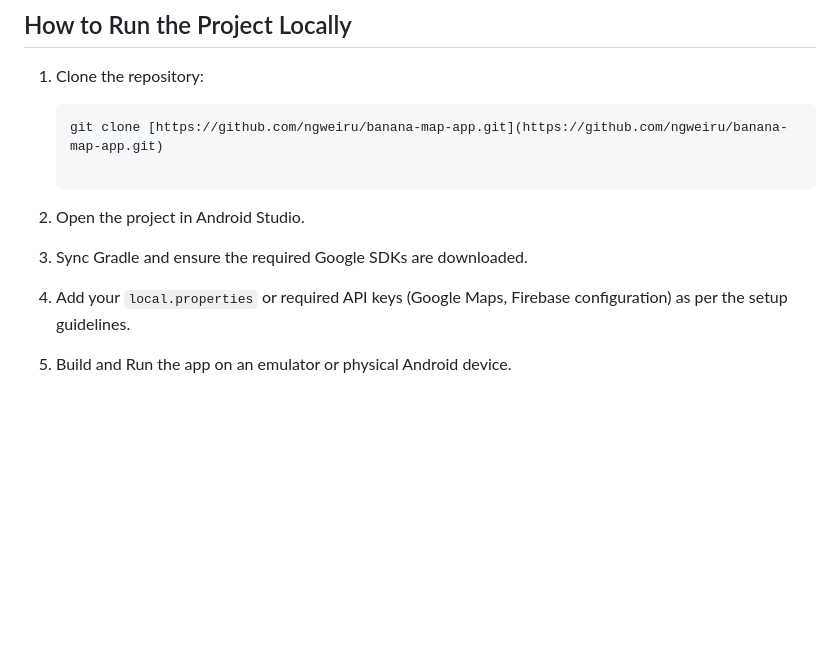
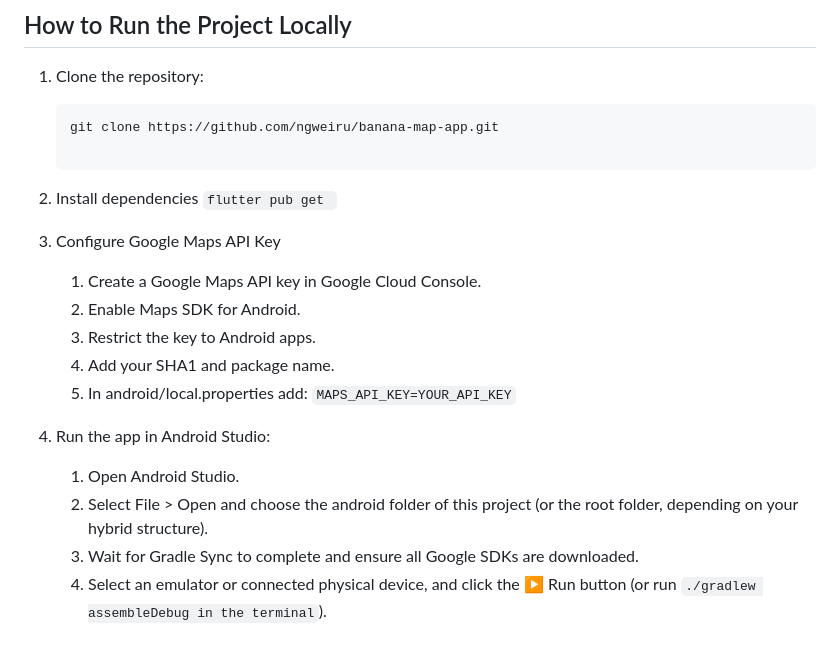
Before and after one commit to ngweiru/banana-2026, a Markdown page: README.md, the part around the change. GitHub-like rendering; blank space fills up the shorter version.

Commit message:
Revise local setup instructions in README
Updated instructions for running the project locally, including Google Maps API configuration and running the app in Android Studio.

````diff
--- a/README.md
+++ b/README.md
@@ -76,12 +76,22 @@ graph TD
 
 1. Clone the repository:
    ```bash
-   git clone [https://github.com/ngweiru/banana-map-app.git](https://github.com/ngweiru/banana-map-app.git)
+   git clone https://github.com/ngweiru/banana-map-app.git
 
-2. Open the project in Android Studio.
+2. Install dependencies
+   `flutter pub get `
 
-3. Sync Gradle and ensure the required Google SDKs are downloaded.
+3. Configure Google Maps API Key
+   1. Create a Google Maps API key in Google Cloud Console.
+   2. Enable Maps SDK for Android.
+   3. Restrict the key to Android apps.
+   4. Add your SHA1 and package name.
+   5. In android/local.properties add: `MAPS_API_KEY=YOUR_API_KEY`
 
-4. Add your `local.properties` or required API keys (Google Maps, Firebase configuration) as per the setup guidelines.
-
-5. Build and Run the app on an emulator or physical Android device.
+4. Run the app in Android Studio:
+   1. Open Android Studio.
+   2. Select File > Open and choose the android folder of this project (or the root folder,
+      depending on your hybrid structure).
+   3. Wait for Gradle Sync to complete and ensure all Google SDKs are downloaded.
+   4. Select an emulator or connected physical device, and click the ▶️ Run button
+      (or run `./gradlew assembleDebug in the terminal`).
````
